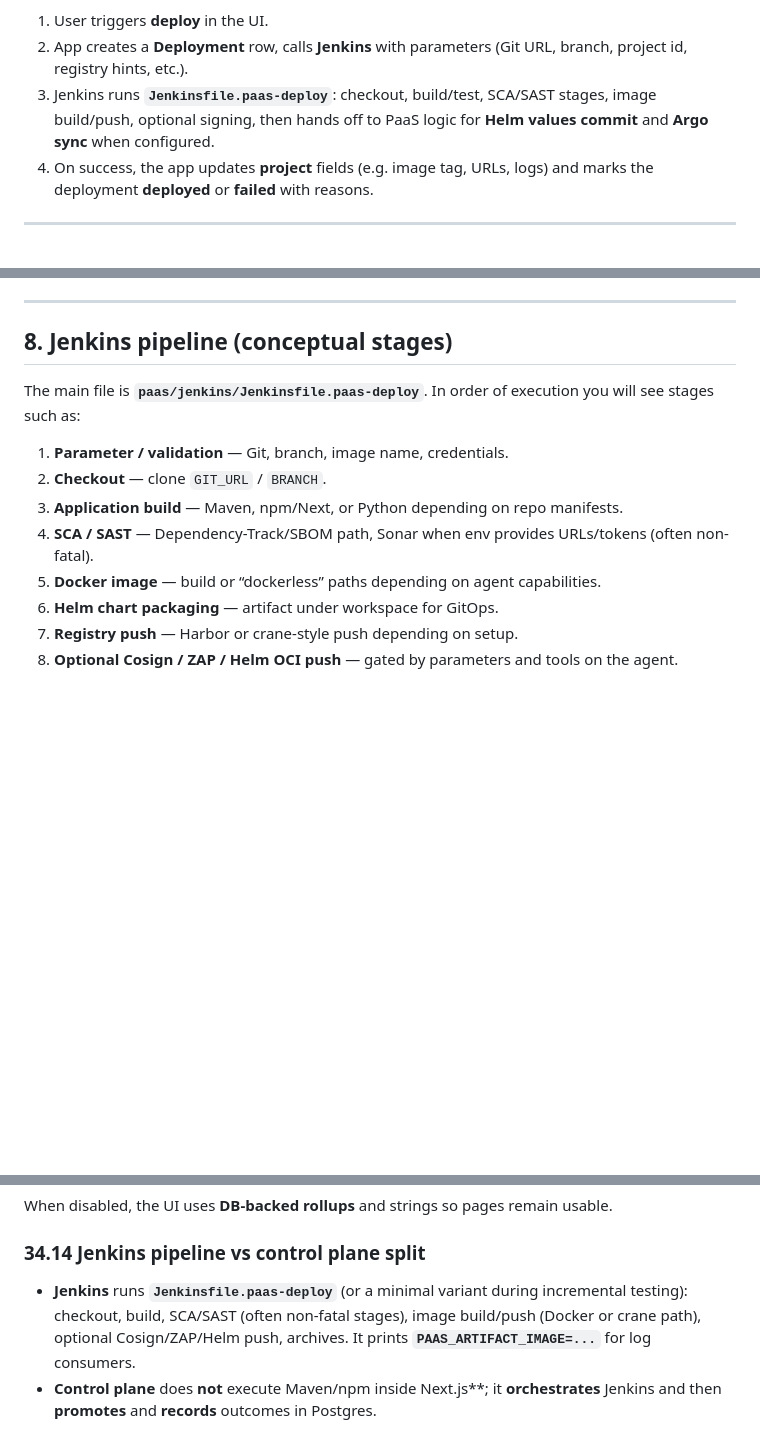
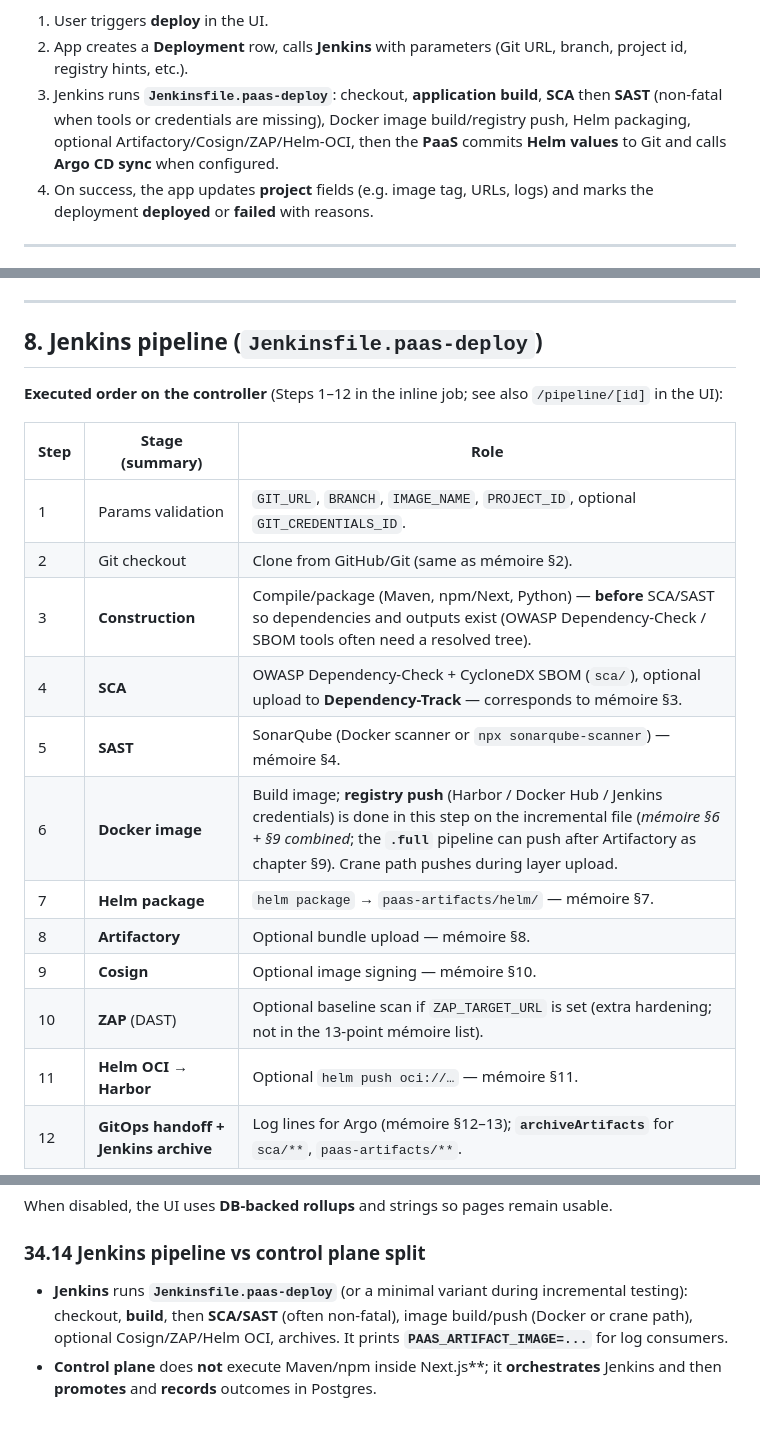
Before and after one commit to nourhb/devsecops_paas_miscroservices, a Markdown page: paas/PROJECT_GUIDE.md, 3 parts joined by grey strips. GitHub-like rendering; blank space fills up the shorter version.

```diff
--- a/paas/PROJECT_GUIDE.md
+++ b/paas/PROJECT_GUIDE.md
@@ -65,7 +65,7 @@ flowchart LR
 
 1. User triggers **deploy** in the UI.
 2. App creates a **Deployment** row, calls **Jenkins** with parameters (Git URL, branch, project id, registry hints, etc.).
-3. Jenkins runs **`Jenkinsfile.paas-deploy`**: checkout, build/test, SCA/SAST stages, image build/push, optional signing, then hands off to PaaS logic for **Helm values commit** and **Argo sync** when configured.
+3. Jenkins runs **`Jenkinsfile.paas-deploy`**: checkout, **application build**, **SCA** then **SAST** (non-fatal when tools or credentials are missing), Docker image build/registry push, Helm packaging, optional Artifactory/Cosign/ZAP/Helm-OCI, then the **PaaS** commits **Helm values** to Git and calls **Argo CD sync** when configured.
 4. On success, the app updates **project** fields (e.g. image tag, URLs, logs) and marks the deployment **deployed** or **failed** with reasons.
 
 ---
@@ -127,15 +127,22 @@ Controlled by **`BUILD_BACKEND`**: **`jenkins`** (default) or **`tekton`**.
 
 ---
 
-## 8. Jenkins pipeline (conceptual stages)
+## 8. Jenkins pipeline (`Jenkinsfile.paas-deploy`)
 
-The main file is **`paas/jenkins/Jenkinsfile.paas-deploy`**. In order of execution you will see stages such as:
+**Executed order on the controller** (Steps 1–12 in the inline job; see also `/pipeline/[id]` in the UI):
 
-1. **Parameter / validation** — Git, branch, image name, credentials.
-2. **Checkout** — clone `GIT_URL` / `BRANCH`.
-3. **Application build** — Maven, npm/Next, or Python depending on repo manifests.
-4. **SCA / SAST** — Dependency-Track/SBOM path, Sonar when env provides URLs/tokens (often non-fatal).
-5. **Docker image** — build or “dockerless” paths depending on agent capabilities.
-6. **Helm chart packaging** — artifact under workspace for GitOps.
-7. **Registry push** — Harbor or crane-style push depending on setup.
-8. **Optional Cosign / ZAP / Helm OCI push** — gated by parameters and tools on the agent.
+| Step | Stage (summary) | Role |
+|------|-----------------|------|
+| 1 | Params validation | `GIT_URL`, `BRANCH`, `IMAGE_NAME`, `PROJECT_ID`, optional `GIT_CREDENTIALS_ID`. |
+| 2 | Git checkout | Clone from GitHub/Git (same as mémoire §2). |
+| 3 | **Construction** | Compile/package (Maven, npm/Next, Python) — **before** SCA/SAST so dependencies and outputs exist (OWASP Dependency-Check / SBOM tools often need a resolved tree). |
+| 4 | **SCA** | OWASP Dependency-Check + CycloneDX SBOM (`sca/`), optional upload to **Dependency-Track** — corresponds to mémoire §3. |
+| 5 | **SAST** | SonarQube (Docker scanner or `npx sonarqube-scanner`) — mémoire §4. |
+| 6 | **Docker image** | Build image; **registry push** (Harbor / Docker Hub / Jenkins credentials) is done in this step on the incremental file (*mémoire §6 + §9 combined*; the **`.full`** pipeline can push after Artifactory as chapter §9). Crane path pushes during layer upload. |
+| 7 | **Helm package** | `helm package` → `paas-artifacts/helm/` — mémoire §7. |
+| 8 | **Artifactory** | Optional bundle upload — mémoire §8. |
+| 9 | **Cosign** | Optional image signing — mémoire §10. |
+| 10 | **ZAP** (DAST) | Optional baseline scan if `ZAP_TARGET_URL` is set (extra hardening; not in the 13-point mémoire list). |
+| 11 | **Helm OCI → Harbor** | Optional `helm push oci://…` — mémoire §11. |
+| 12 | **GitOps handoff + Jenkins archive** | Log lines for Argo (mémoire §12–13); **`archiveArtifacts`** for `sca/**`, `paas-artifacts/**`. |
+
@@ -760,7 +795,7 @@ When disabled, the UI uses **DB-backed rollups** and strings so pages remain usa
 
 ### 34.14 Jenkins pipeline vs control plane split
 
-- **Jenkins** runs **`Jenkinsfile.paas-deploy`** (or a minimal variant during incremental testing): checkout, build, SCA/SAST (often non-fatal stages), image build/push (Docker or crane path), optional Cosign/ZAP/Helm push, archives. It prints **`PAAS_ARTIFACT_IMAGE=...`** for log consumers.
+- **Jenkins** runs **`Jenkinsfile.paas-deploy`** (or a minimal variant during incremental testing): checkout, **build**, then **SCA/SAST** (often non-fatal), image build/push (Docker or crane path), optional Cosign/ZAP/Helm OCI, archives. It prints **`PAAS_ARTIFACT_IMAGE=...`** for log consumers.
 - **Control plane** does **not** execute Maven/npm inside Next.js**; it **orchestrates** Jenkins and then **promotes** and **records** outcomes in Postgres.
 
 A **full** Groovy backup may live in **`Jenkinsfile.paas-deploy.full`** while **`Jenkinsfile.paas-deploy`** is trimmed for step-by-step bring-up; inline sync pulls the filename the PaaS expects.
```
Also changed, not shown: other parts of paas/PROJECT_GUIDE.md (+28 -0 lines).
